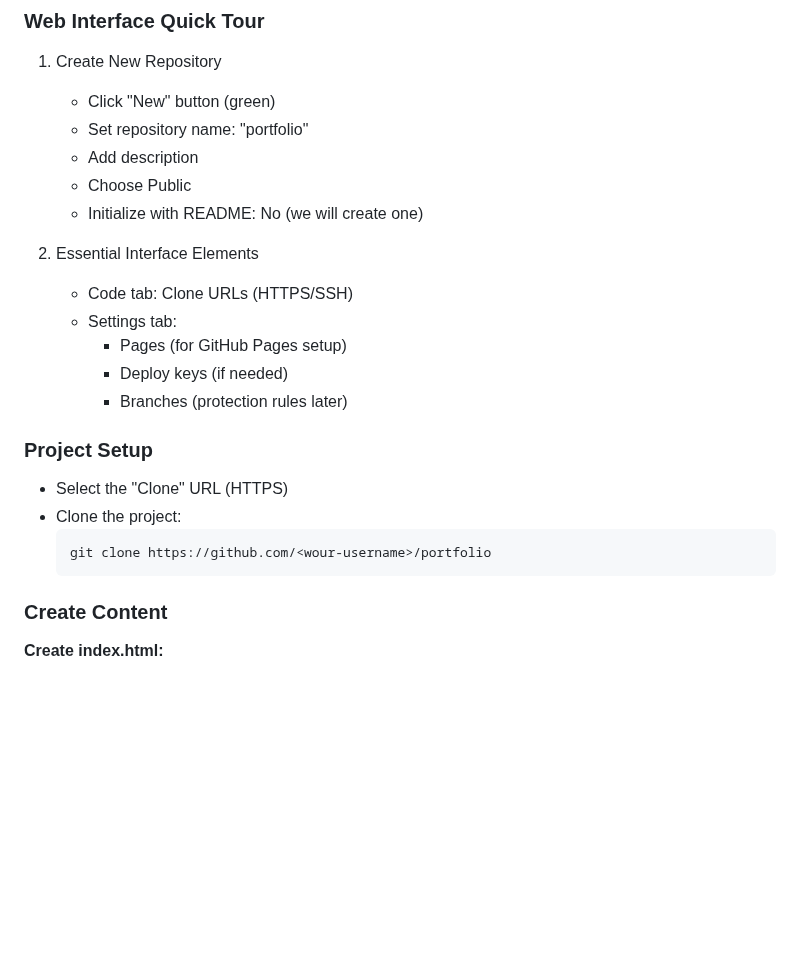
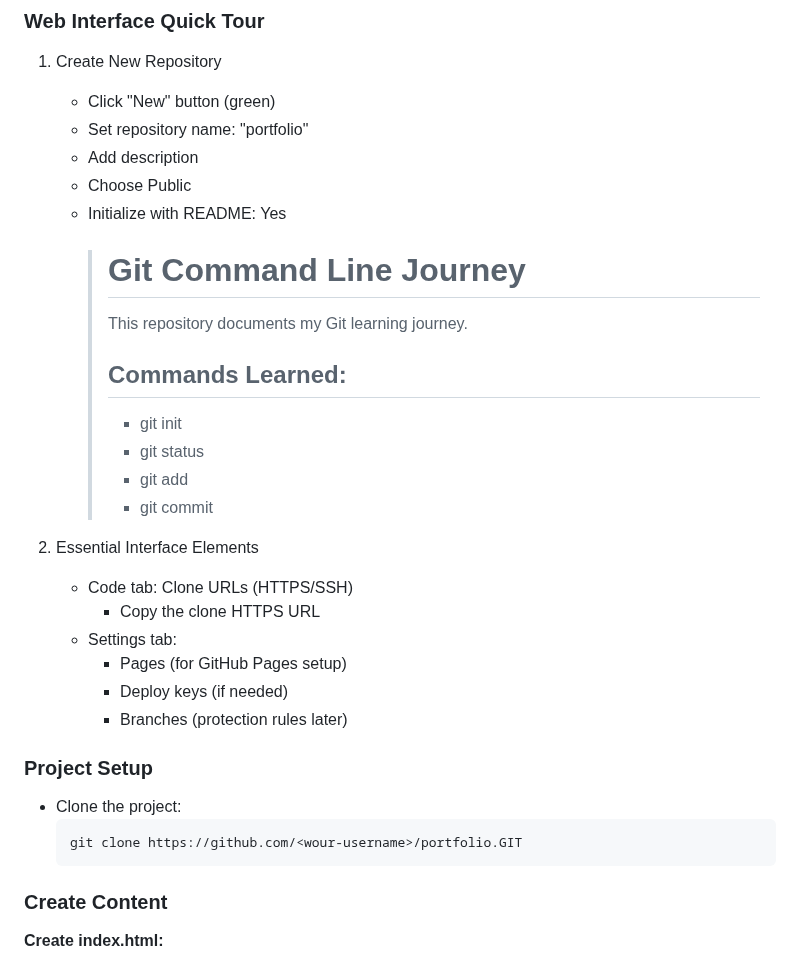
Before and after one commit to steve3535/gitlab-university, a Markdown page: day-1/4-work-with-remote-101.md, the part around one of its changes. Rendered like a GitHub page; blank space fills up the shorter version.

````diff
--- a/day-1/4-work-with-remote-101.md
+++ b/day-1/4-work-with-remote-101.md
@@ -65,10 +65,19 @@ git remote add upstream [url]    # Original source (for forks)
    - Set repository name: "portfolio"
    - Add description
    - Choose Public
-   - Initialize with README: No (we will create one)
+   - Initialize with README: Yes
+     ># Git Command Line Journey
+     >This repository documents my Git learning journey.
+     >## Commands Learned:
+     >- git init
+     >- git status
+     >- git add
+     >- git commit
+
 
 2. Essential Interface Elements
    - Code tab: Clone URLs (HTTPS/SSH)
+     * Copy the clone HTTPS URL
    - Settings tab:
      - Pages (for GitHub Pages setup)
      - Deploy keys (if needed)
@@ -76,10 +85,9 @@ git remote add upstream [url]    # Original source (for forks)
 
 
 ### Project Setup
-- Select the "Clone" URL (HTTPS)
 - Clone the project:
   ```bash
-  git clone https://github.com/<wour-username>/portfolio
+  git clone https://github.com/<wour-username>/portfolio.GIT
   ```
 ### Create Content
 
````
Also changed, not shown: other parts of day-1/4-work-with-remote-101.md (+0 -2 lines).
